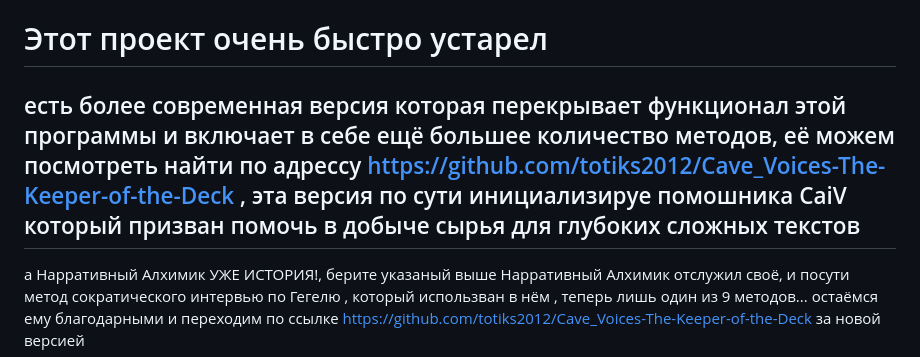
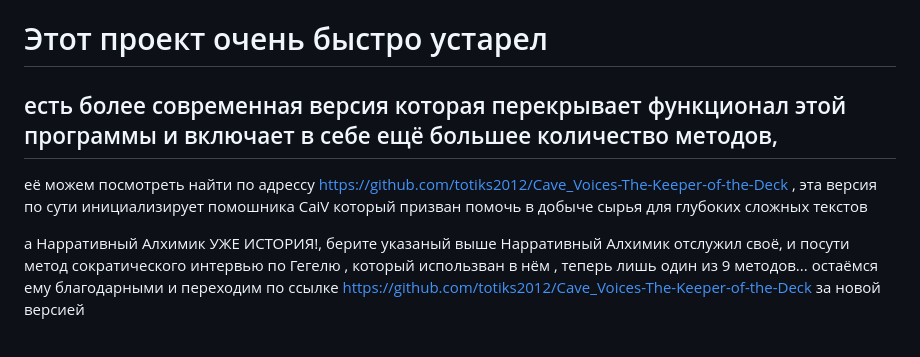
Before and after one commit to totiks2012/The-Alchemist-of-Narratives, a Markdown page: README.md, the part around the change. GitHub-like rendering.

Commit message:
Revise README for project update and new version link
Updated README to clarify the existence of a modern version of the project and its features.

```diff
--- a/README.md
+++ b/README.md
@@ -5,7 +5,10 @@ A program for writers, poets, and anyone who works deeply with text.
 
 # Этот проект очень быстро устарел
 
-## есть более  современная  версия которая  перекрывает  функционал этой программы и включает в себе ещё большее количество методов, её можем посмотреть  найти по адрессу   https://github.com/totiks2012/Cave_Voices-The-Keeper-of-the-Deck , эта версия по сути инициализируе помошника CaiV  который призван помочь в добыче сырья для глубоких сложных текстов
+## есть более  современная  версия которая  перекрывает  функционал этой программы и включает в себе ещё большее количество методов,
+её можем посмотреть  найти по адрессу   https://github.com/totiks2012/Cave_Voices-The-Keeper-of-the-Deck ,
+эта версия по сути инициализирует помошника CaiV
+который призван помочь в добыче сырья для глубоких сложных текстов
 
 а Нарративный Алхимик УЖЕ ИСТОРИЯ!, берите указаный выше Нарративный Алхимик отслужил своё, и посути метод сократического интервью по Гегелю , который использван в нём , теперь лишь один из 9 методов...
 остаёмся ему благодарными и переходим по ссылке https://github.com/totiks2012/Cave_Voices-The-Keeper-of-the-Deck за новой версией
```
